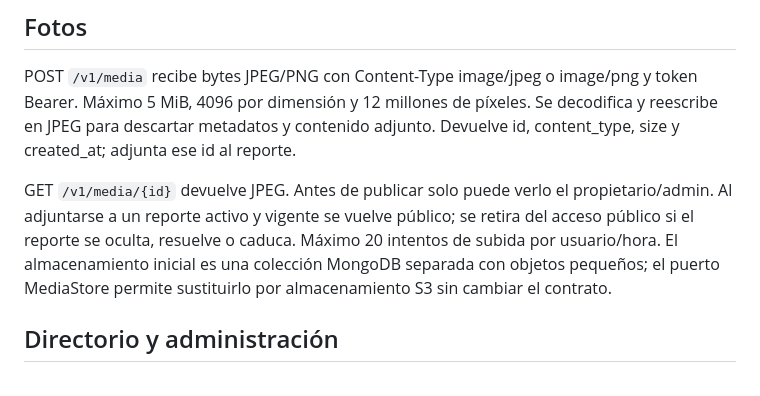
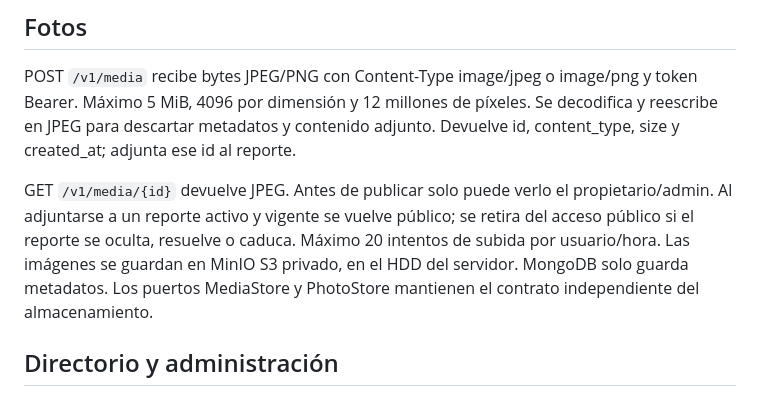
Before and after one commit to lucast1574/harkai-backend, a Markdown page: docs/api.md, the part around the change. GitHub-like rendering.

Commit message:
Document S3 photo storage contract

```diff
--- a/docs/api.md
+++ b/docs/api.md
@@ -59,7 +59,7 @@ Límites persistidos por cuenta: 20 intentos de creación por hora y un reporte
 
 POST `/v1/media` recibe bytes JPEG/PNG con Content-Type image/jpeg o image/png y token Bearer. Máximo 5 MiB, 4096 por dimensión y 12 millones de píxeles. Se decodifica y reescribe en JPEG para descartar metadatos y contenido adjunto. Devuelve id, content_type, size y created_at; adjunta ese id al reporte.
 
-GET `/v1/media/{id}` devuelve JPEG. Antes de publicar solo puede verlo el propietario/admin. Al adjuntarse a un reporte activo y vigente se vuelve público; se retira del acceso público si el reporte se oculta, resuelve o caduca. Máximo 20 intentos de subida por usuario/hora. El almacenamiento inicial es una colección MongoDB separada con objetos pequeños; el puerto MediaStore permite sustituirlo por almacenamiento S3 sin cambiar el contrato.
+GET `/v1/media/{id}` devuelve JPEG. Antes de publicar solo puede verlo el propietario/admin. Al adjuntarse a un reporte activo y vigente se vuelve público; se retira del acceso público si el reporte se oculta, resuelve o caduca. Máximo 20 intentos de subida por usuario/hora. Las imágenes se guardan en MinIO S3 privado, en el HDD del servidor. MongoDB solo guarda metadatos. Los puertos MediaStore y PhotoStore mantienen el contrato independiente del almacenamiento.
 
 ## Directorio y administración
 
```
